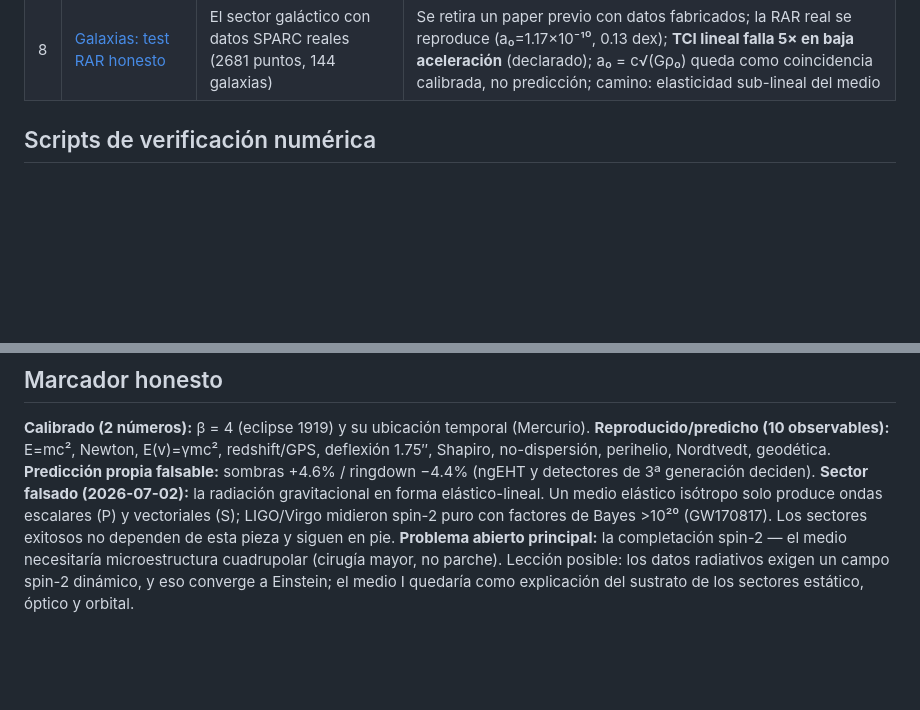
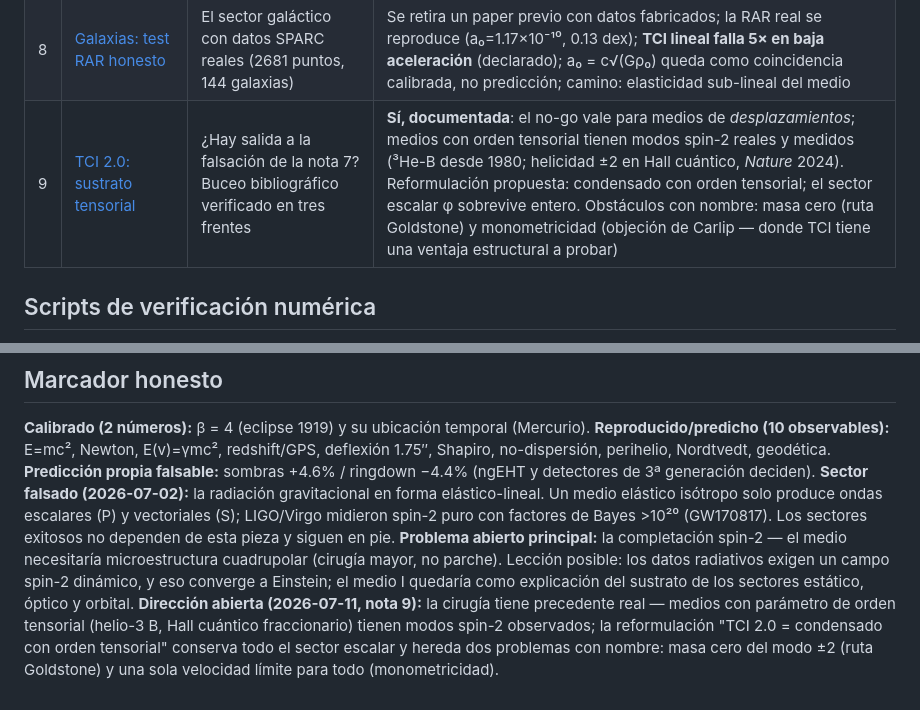
Before and after one commit to IrigoyenNicolas1991/ift-theory, a Markdown page: notas/README.md, 2 parts joined by grey strips. Rendered like a GitHub page; blank space fills up the shorter version.

```diff
--- a/notas/README.md
+++ b/notas/README.md
@@ -14,6 +14,7 @@ qué queda abierto y qué podría matar la teoría.
 | 6 | [Polarización](NOTA-polarizacion-2026-07-02.md) | ¿TCI radia el tipo de onda que LIGO observa? | **Teorema no-go** para el acoplamiento de densidad; la salida: el mecanismo de la inercia (masa añadida) radia ondas de corte cuadrupolares a 2Ω |
 | 7 | [Antenas: la falsación](NOTA-antenas-falsacion-2026-07-02.md) | El cálculo decisivo de los patrones de antena | **Resultado adverso**: las ondas de corte son modos vectoriales (spin-1); LIGO midió spin-2 con Bayes >10²⁰ → el sector de radiación elástico-lineal queda falsado. Lo que sobrevive y la cirugía necesaria, documentados |
 | 8 | [Galaxias: test RAR honesto](NOTA-galaxias-RAR-2026-07-02.md) | El sector galáctico con datos SPARC reales (2681 puntos, 144 galaxias) | Se retira un paper previo con datos fabricados; la RAR real se reproduce (a₀=1.17×10⁻¹⁰, 0.13 dex); **TCI lineal falla 5× en baja aceleración** (declarado); a₀ = c√(Gρ₀) queda como coincidencia calibrada, no predicción; camino: elasticidad sub-lineal del medio |
+| 9 | [TCI 2.0: sustrato tensorial](NOTA-tci2-sustrato-tensorial-2026-07-11.md) | ¿Hay salida a la falsación de la nota 7? Buceo bibliográfico verificado en tres frentes | **Sí, documentada**: el no-go vale para medios de *desplazamientos*; medios con orden tensorial tienen modos spin-2 reales y medidos (³He-B desde 1980; helicidad ±2 en Hall cuántico, *Nature* 2024). Reformulación propuesta: condensado con orden tensorial; el sector escalar φ sobrevive entero. Obstáculos con nombre: masa cero (ruta Goldstone) y monometricidad (objeción de Carlip — donde TCI tiene una ventaja estructural a probar) |
 
 ## Scripts de verificación numérica
 
@@ -31,3 +32,4 @@ relatividad general antes de calcular los de TCI.
 **Reproducido/predicho (10 observables):** E=mc², Newton, E(v)=γmc², redshift/GPS, deflexión 1.75″, Shapiro, no-dispersión, perihelio, Nordtvedt, geodética.
 **Predicción propia falsable:** sombras +4.6% / ringdown −4.4% (ngEHT y detectores de 3ª generación deciden).
 **Sector falsado (2026-07-02):** la radiación gravitacional en forma elástico-lineal. Un medio elástico isótropo solo produce ondas escalares (P) y vectoriales (S); LIGO/Virgo midieron spin-2 puro con factores de Bayes >10²⁰ (GW170817). Los sectores exitosos no dependen de esta pieza y siguen en pie. **Problema abierto principal:** la completación spin-2 — el medio necesitaría microestructura cuadrupolar (cirugía mayor, no parche). Lección posible: los datos radiativos exigen un campo spin-2 dinámico, y eso converge a Einstein; el medio I quedaría como explicación del sustrato de los sectores estático, óptico y orbital.
+**Dirección abierta (2026-07-11, nota 9):** la cirugía tiene precedente real — medios con parámetro de orden tensorial (helio-3 B, Hall cuántico fraccionario) tienen modos spin-2 observados; la reformulación "TCI 2.0 = condensado con orden tensorial" conserva todo el sector escalar y hereda dos problemas con nombre: masa cero del modo ±2 (ruta Goldstone) y una sola velocidad límite para todo (monometricidad).
```
Also changed, not shown: notas/NOTA-tci2-sustrato-tensorial-2026-07-11.md (added, +136 -0 lines).
